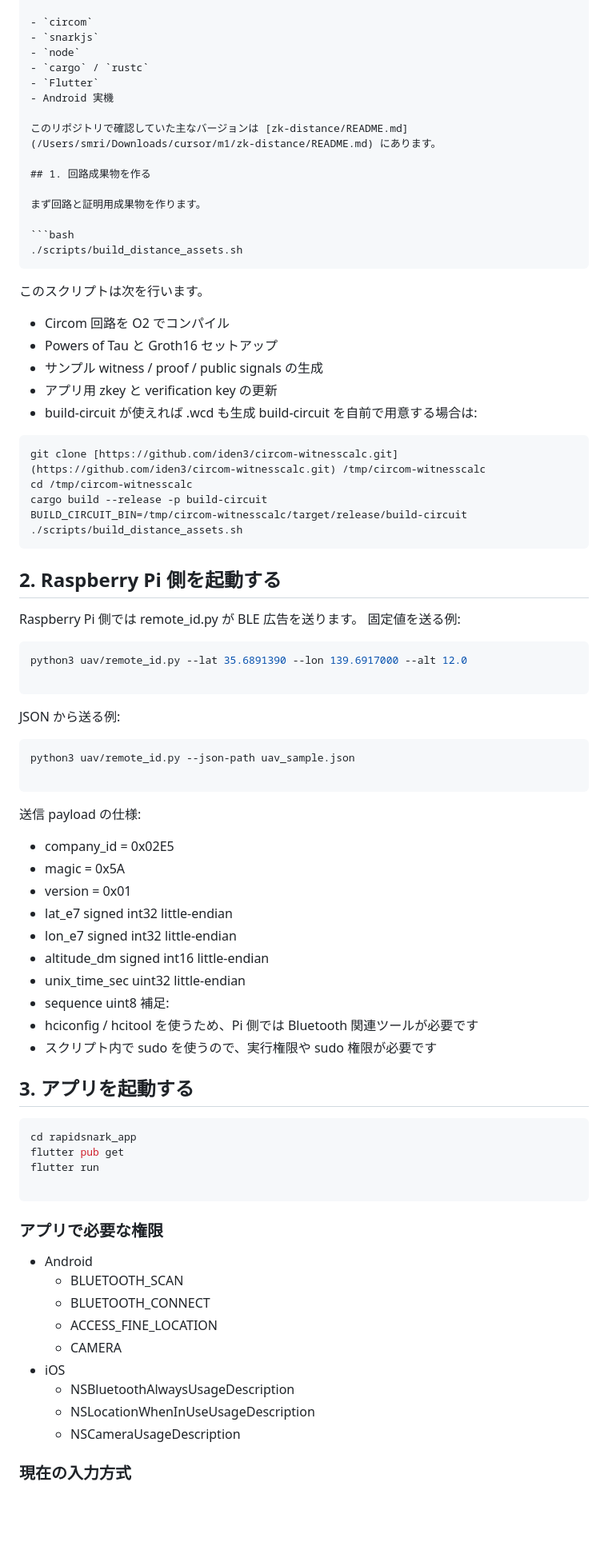
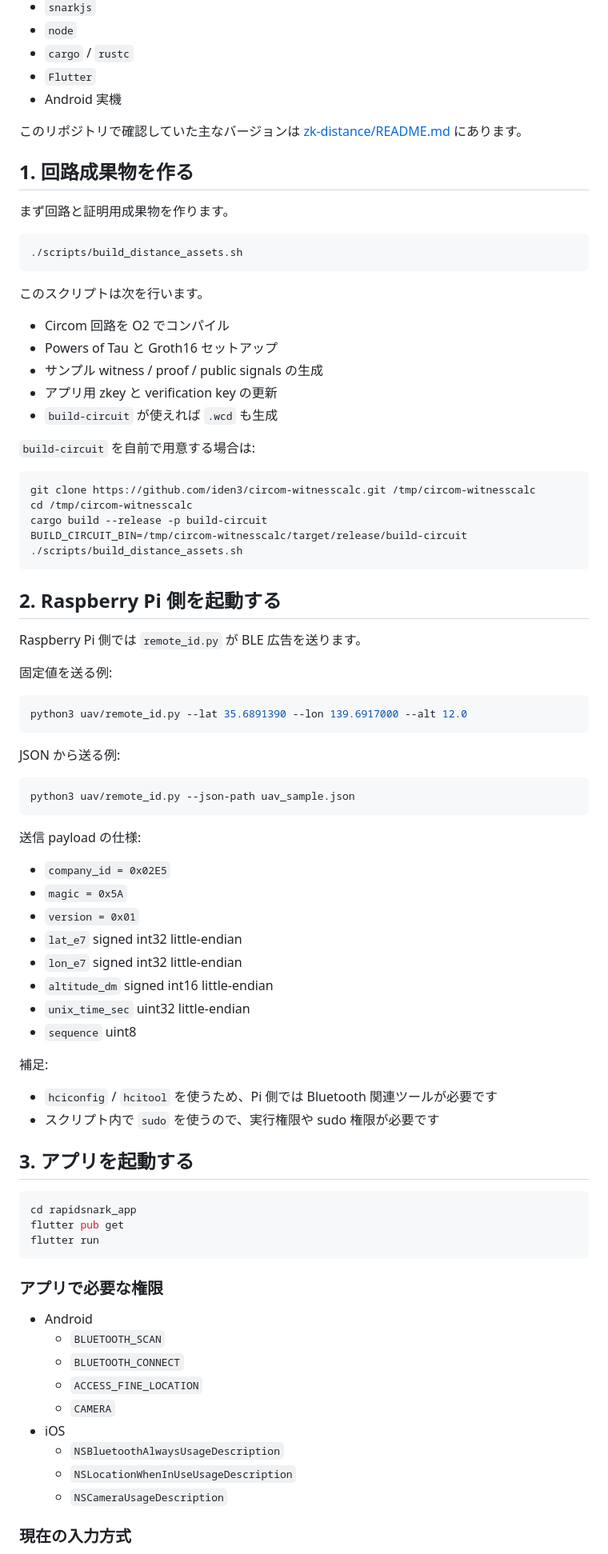
Before and after one commit to SMRI2170/zerosky-opendroneid, a Markdown page: README.md, the part around one of its changes. Shown at 80% size. Drawn GitHub-style; blank space fills up the shorter version.

Commit message:
Fix markdown formatting and update links in README

````diff
--- a/README.md
+++ b/README.md
@@ -88,7 +86,7 @@
 - `Flutter`
 - Android 実機
 
-このリポジトリで確認していた主なバージョンは [zk-distance/README.md](/Users/smri/Downloads/cursor/m1/zk-distance/README.md) にあります。
+このリポジトリで確認していた主なバージョンは [zk-distance/README.md](./zk-distance/README.md) にあります。
 
 ## 1. 回路成果物を作る
 
@@ -99,58 +97,72 @@
 ```
 
 このスクリプトは次を行います。
- * Circom 回路を O2 でコンパイル
- * Powers of Tau と Groth16 セットアップ
- * サンプル witness / proof / public signals の生成
- * アプリ用 zkey と verification key の更新
- * build-circuit が使えれば .wcd も生成
-build-circuit を自前で用意する場合は:
+
+- Circom 回路を O2 でコンパイル
+- Powers of Tau と Groth16 セットアップ
+- サンプル witness / proof / public signals の生成
+- アプリ用 zkey と verification key の更新
+- `build-circuit` が使えれば `.wcd` も生成
+
+`build-circuit` を自前で用意する場合は:
+
 ```bash
-git clone [https://github.com/iden3/circom-witnesscalc.git](https://github.com/iden3/circom-witnesscalc.git) /tmp/circom-witnesscalc
+git clone https://github.com/iden3/circom-witnesscalc.git /tmp/circom-witnesscalc
 cd /tmp/circom-witnesscalc
 cargo build --release -p build-circuit
 BUILD_CIRCUIT_BIN=/tmp/circom-witnesscalc/target/release/build-circuit ./scripts/build_distance_assets.sh
 ```
 
 ## 2. Raspberry Pi 側を起動する
-Raspberry Pi 側では remote_id.py が BLE 広告を送ります。
+
+Raspberry Pi 側では `remote_id.py` が BLE 広告を送ります。
+
 固定値を送る例:
+
 ```bash
 python3 uav/remote_id.py --lat 35.6891390 --lon 139.6917000 --alt 12.0
+```
 
-```
 JSON から送る例:
+
 ```bash
 python3 uav/remote_id.py --json-path uav_sample.json
+```
 
-```
 送信 payload の仕様:
- * company_id = 0x02E5
- * magic = 0x5A
- * version = 0x01
- * lat_e7 signed int32 little-endian
- * lon_e7 signed int32 little-endian
- * altitude_dm signed int16 little-endian
- * unix_time_sec uint32 little-endian
- * sequence uint8
+
+- `company_id = 0x02E5`
+- `magic = 0x5A`
+- `version = 0x01`
+- `lat_e7` signed int32 little-endian
+- `lon_e7` signed int32 little-endian
+- `altitude_dm` signed int16 little-endian
+- `unix_time_sec` uint32 little-endian
+- `sequence` uint8
+
 補足:
- * hciconfig / hcitool を使うため、Pi 側では Bluetooth 関連ツールが必要です
- * スクリプト内で sudo を使うので、実行権限や sudo 権限が必要です
+
+- `hciconfig` / `hcitool` を使うため、Pi 側では Bluetooth 関連ツールが必要です
+- スクリプト内で `sudo` を使うので、実行権限や sudo 権限が必要です
+
 ## 3. アプリを起動する
+
 ```bash
 cd rapidsnark_app
 flutter pub get
 flutter run
+```
 
-```
 ### アプリで必要な権限
- * Android
-   * BLUETOOTH_SCAN
-   * BLUETOOTH_CONNECT
-   * ACCESS_FINE_LOCATION
-   * CAMERA
- * iOS
-   * NSBluetoothAlwaysUsageDescription
-   * NSLocationWhenInUseUsageDescription
-   * NSCameraUsageDescription
+
+- Android
+  - `BLUETOOTH_SCAN`
+  - `BLUETOOTH_CONNECT`
+  - `ACCESS_FINE_LOCATION`
+  - `CAMERA`
+- iOS
+  - `NSBluetoothAlwaysUsageDescription`
+  - `NSLocationWhenInUseUsageDescription`
+  - `NSCameraUsageDescription`
+
 ### 現在の入力方式
````
Also changed, not shown: other parts of README.md (+34 -28 lines).
